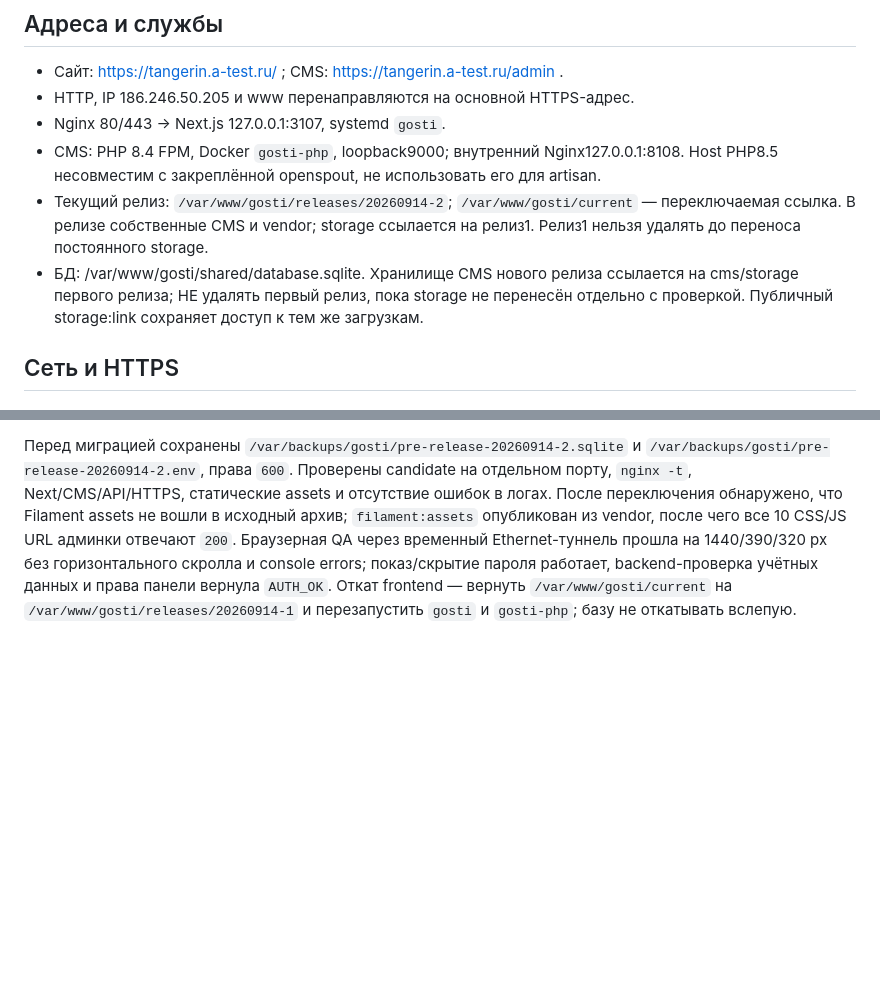
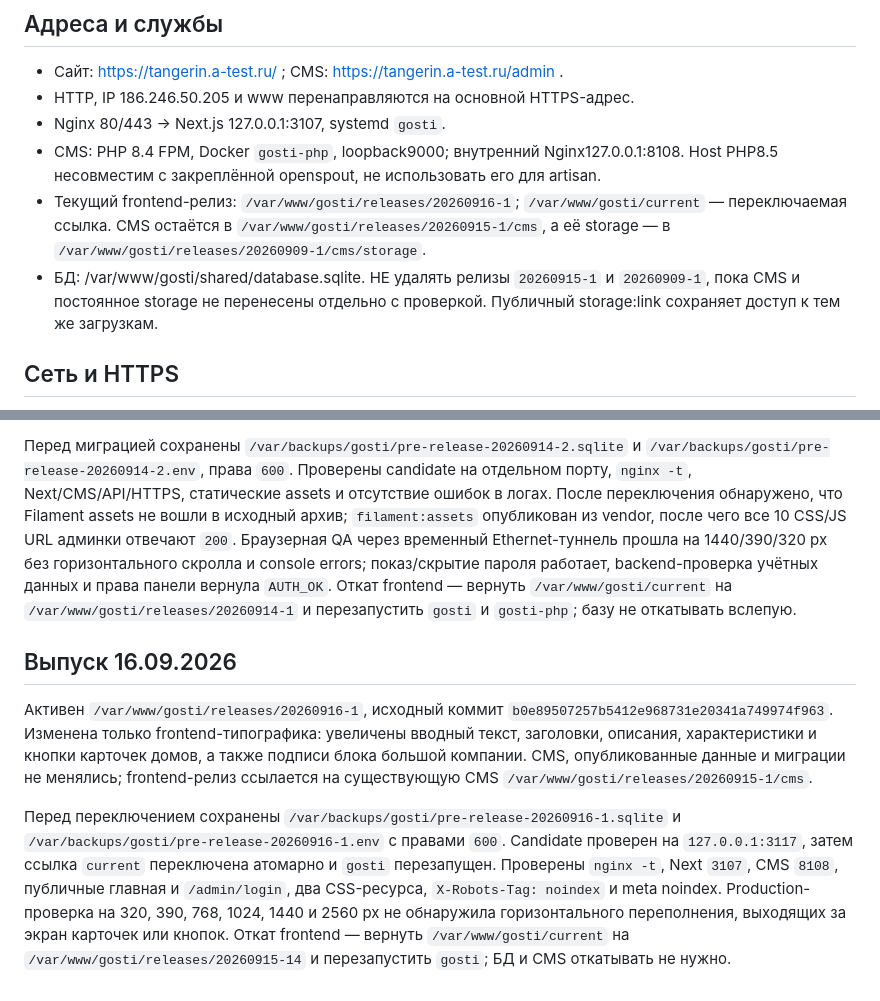
Before and after one commit to shelpakovzhenya-art/GoSTI44, a Markdown page: docs/deployment/deploy-runbook.md, 2 parts joined by grey strips. Rendered like a GitHub page; blank space fills up the shorter version.

Commit message:
Document production readability release

```diff
--- a/docs/deployment/deploy-runbook.md
+++ b/docs/deployment/deploy-runbook.md
@@ -6,8 +6,8 @@
 - HTTP, IP 186.246.50.205 и www перенаправляются на основной HTTPS-адрес.
 - Nginx 80/443 → Next.js 127.0.0.1:3107, systemd `gosti`.
 - CMS: PHP 8.4 FPM, Docker `gosti-php`, loopback9000; внутренний Nginx127.0.0.1:8108. Host PHP8.5 несовместим с закреплённой openspout, не использовать его для artisan.
-- Текущий релиз: `/var/www/gosti/releases/20260914-2`; `/var/www/gosti/current` — переключаемая ссылка. В релизе собственные CMS и vendor; storage ссылается на релиз1. Релиз1 нельзя удалять до переноса постоянного storage.
-- БД: /var/www/gosti/shared/database.sqlite. Хранилище CMS нового релиза ссылается на cms/storage первого релиза; НЕ удалять первый релиз, пока storage не перенесён отдельно с проверкой. Публичный storage:link сохраняет доступ к тем же загрузкам.
+- Текущий frontend-релиз: `/var/www/gosti/releases/20260916-1`; `/var/www/gosti/current` — переключаемая ссылка. CMS остаётся в `/var/www/gosti/releases/20260915-1/cms`, а её storage — в `/var/www/gosti/releases/20260909-1/cms/storage`.
+- БД: /var/www/gosti/shared/database.sqlite. НЕ удалять релизы `20260915-1` и `20260909-1`, пока CMS и постоянное storage не перенесены отдельно с проверкой. Публичный storage:link сохраняет доступ к тем же загрузкам.
 
 ## Сеть и HTTPS
 
@@ -69,3 +69,9 @@ Systemd: /etc/systemd/system/gosti.service, Node .next/standalone/server.js от
 Активен `/var/www/gosti/releases/20260914-2`, исходный коммит `e44e84d`. Преимущества, баня, услуги, бронирование и FAQ собраны в цельные кремовые композиции; услуги используют фотографии из собственных CMS-записей. Растительный декор обрамляет светлые главы и не создаёт горизонтальное переполнение. Миграция `2026_09_14_130000_add_service_editorial_images` применена batch3; целостность SQLite — `ok`, четыре опубликованные услуги имеют изображения.
 
 Перед миграцией сохранены `/var/backups/gosti/pre-release-20260914-2.sqlite` и `/var/backups/gosti/pre-release-20260914-2.env`, права `600`. Проверены candidate на отдельном порту, `nginx -t`, Next/CMS/API/HTTPS, статические assets и отсутствие ошибок в логах. После переключения обнаружено, что Filament assets не вошли в исходный архив; `filament:assets` опубликован из vendor, после чего все 10 CSS/JS URL админки отвечают `200`. Браузерная QA через временный Ethernet-туннель прошла на 1440/390/320 px без горизонтального скролла и console errors; показ/скрытие пароля работает, backend-проверка учётных данных и права панели вернула `AUTH_OK`. Откат frontend — вернуть `/var/www/gosti/current` на `/var/www/gosti/releases/20260914-1` и перезапустить `gosti` и `gosti-php`; базу не откатывать вслепую.
+
+## Выпуск 16.09.2026
+
+Активен `/var/www/gosti/releases/20260916-1`, исходный коммит `b0e89507257b5412e968731e20341a749974f963`. Изменена только frontend-типографика: увеличены вводный текст, заголовки, описания, характеристики и кнопки карточек домов, а также подписи блока большой компании. CMS, опубликованные данные и миграции не менялись; frontend-релиз ссылается на существующую CMS `/var/www/gosti/releases/20260915-1/cms`.
+
+Перед переключением сохранены `/var/backups/gosti/pre-release-20260916-1.sqlite` и `/var/backups/gosti/pre-release-20260916-1.env` с правами `600`. Candidate проверен на `127.0.0.1:3117`, затем ссылка `current` переключена атомарно и `gosti` перезапущен. Проверены `nginx -t`, Next `3107`, CMS `8108`, публичные главная и `/admin/login`, два CSS-ресурса, `X-Robots-Tag: noindex` и meta noindex. Production-проверка на 320, 390, 768, 1024, 1440 и 2560 px не обнаружила горизонтального переполнения, выходящих за экран карточек или кнопок. Откат frontend — вернуть `/var/www/gosti/current` на `/var/www/gosti/releases/20260915-14` и перезапустить `gosti`; БД и CMS откатывать не нужно.
```
Also changed, not shown: docs/QA.md (+1 -1 lines), docs/deployment/post-deploy-checks.md (added, +17 -0 lines).
